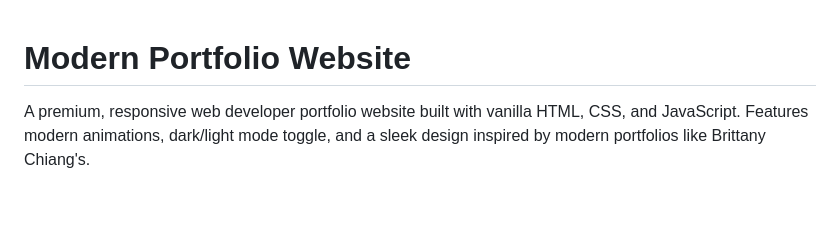
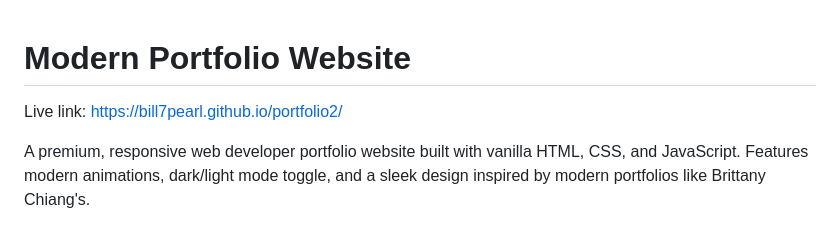
Before and after one commit to bill7pearl/portfolio2, a Markdown page: README.md, the part around the change. Rendered like a GitHub page; blank space fills up the shorter version.

```diff
--- a/README.md
+++ b/README.md
@@ -1,4 +1,6 @@
 # Modern Portfolio Website
+
+Live link: https://bill7pearl.github.io/portfolio2/
 
 A premium, responsive web developer portfolio website built with vanilla HTML, CSS, and JavaScript. Features modern animations, dark/light mode toggle, and a sleek design inspired by modern portfolios like Brittany Chiang's.
 
```
